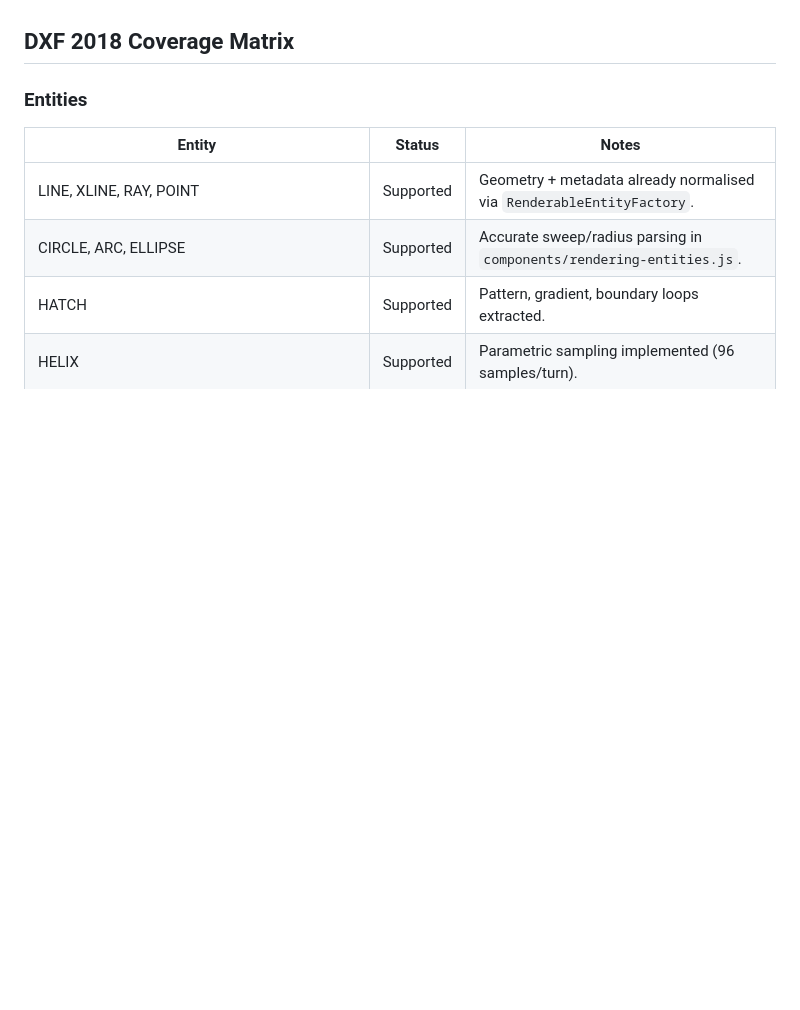
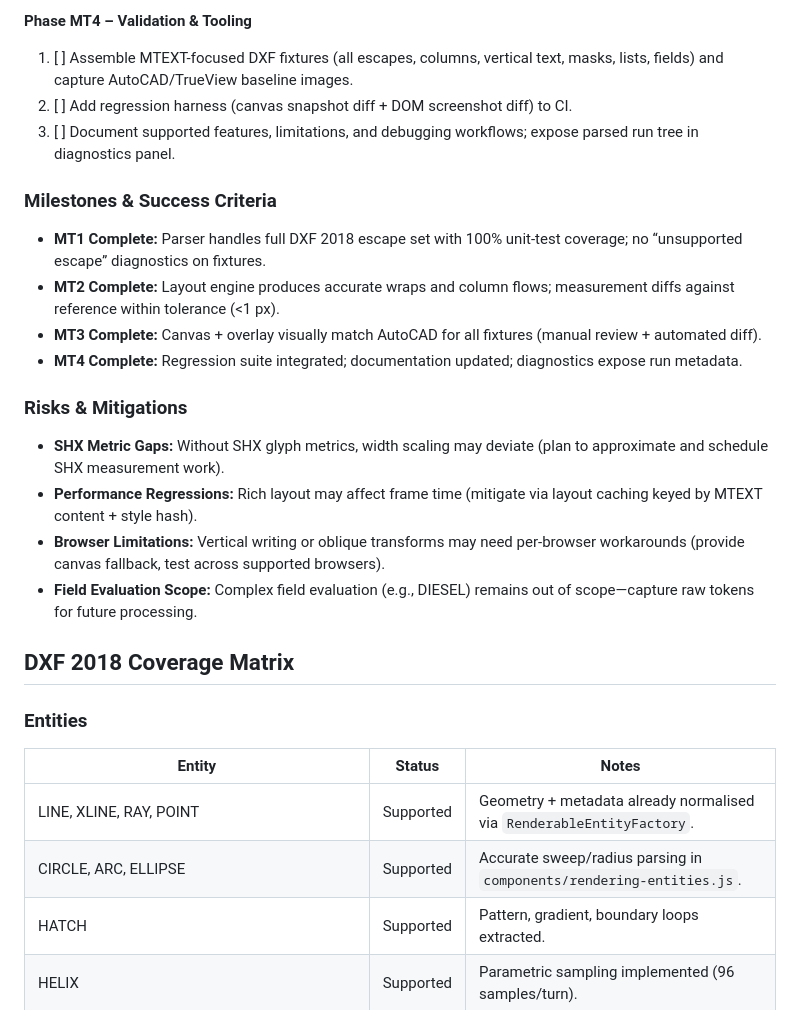
Before and after one commit to wieslawsoltes/DxfParser, a Markdown page: docs/dxf-rendering-plan.md, the part around the change printed below. GitHub-like rendering; blank space fills up the shorter version.

```diff
--- a/docs/dxf-rendering-plan.md
+++ b/docs/dxf-rendering-plan.md
@@ -84,3 +125,19 @@ Next steps:
+**Phase MT4 – Validation & Tooling**
+1. [ ] Assemble MTEXT-focused DXF fixtures (all escapes, columns, vertical text, masks, lists, fields) and capture AutoCAD/TrueView baseline images.
+2. [ ] Add regression harness (canvas snapshot diff + DOM screenshot diff) to CI.
+3. [ ] Document supported features, limitations, and debugging workflows; expose parsed run tree in diagnostics panel.
+
+### Milestones & Success Criteria
+- **MT1 Complete:** Parser handles full DXF 2018 escape set with 100% unit-test coverage; no “unsupported escape” diagnostics on fixtures.
+- **MT2 Complete:** Layout engine produces accurate wraps and column flows; measurement diffs against reference within tolerance (<1 px).
+- **MT3 Complete:** Canvas + overlay visually match AutoCAD for all fixtures (manual review + automated diff).
+- **MT4 Complete:** Regression suite integrated; documentation updated; diagnostics expose run metadata.
+
+### Risks & Mitigations
+- **SHX Metric Gaps:** Without SHX glyph metrics, width scaling may deviate (plan to approximate and schedule SHX measurement work).
+- **Performance Regressions:** Rich layout may affect frame time (mitigate via layout caching keyed by MTEXT content + style hash).
+- **Browser Limitations:** Vertical writing or oblique transforms may need per-browser workarounds (provide canvas fallback, test across supported browsers).
+- **Field Evaluation Scope:** Complex field evaluation (e.g., DIESEL) remains out of scope—capture raw tokens for future processing.
 
 ## DXF 2018 Coverage Matrix
 
```
Also changed, not shown: other parts of docs/dxf-rendering-plan.md (+41 -0 lines).
